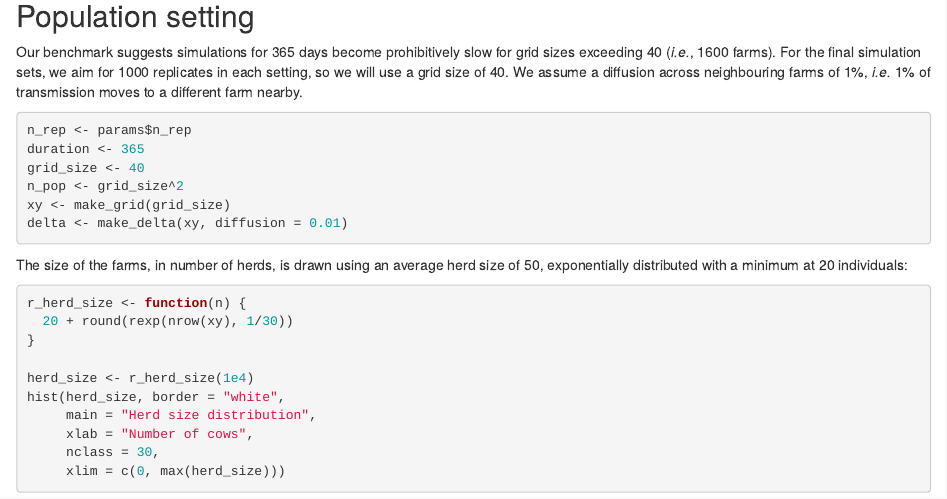
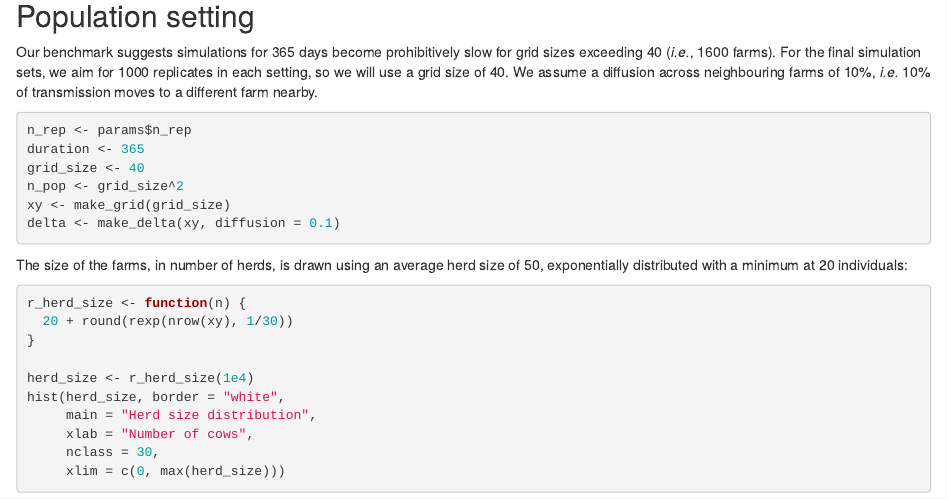
Before and after one commit to thibautjombart/lsdsim, an R Markdown document (report_sources/simulations.Rmd): the page in a window 1100 px wide, from 850 px down. Rendered offline with R 4.5, knitr and Pandoc, with nearby package versions; code that draws random numbers runs with fixed seeds of ours; some code elsewhere in the file could not run offline.

Commit message:
increasing diffusion to 10%

````diff
--- a/report_sources/simulations.Rmd
+++ b/report_sources/simulations.Rmd
@@ -3,7 +3,7 @@ title: "A stochastic meta-population model of LSDV epidemics"
 author: "Thibaut Jombart"
 params:
   recompile: TRUE
-  n_rep: 10
+  n_rep: 200
 output:
   html_document: default
 ---
@@ -51,8 +51,8 @@ devtools::load_all()
 Our benchmark suggests simulations for 365 days become prohibitively slow for
 grid sizes exceeding 40 (_i.e._, 1600 farms). For the final simulation sets, we
 aim for 1000 replicates in each setting, so we will use a grid size of 40.
-We assume a diffusion across neighbouring farms of 1%, _i.e._ 1% of transmission
-moves to a different farm nearby.
+We assume a diffusion across neighbouring farms of 10%, _i.e._ 10% of
+transmission moves to a different farm nearby.
 
 ```{r}
 n_rep <- params$n_rep
@@ -60,7 +60,7 @@ duration <- 365
 grid_size <- 40
 n_pop <- grid_size^2
 xy <- make_grid(grid_size)
-delta <- make_delta(xy, diffusion = 0.01)
+delta <- make_delta(xy, diffusion = 0.1)
 ```
 
 The size of the farms, in number of herds, is drawn using an average herd size
````
